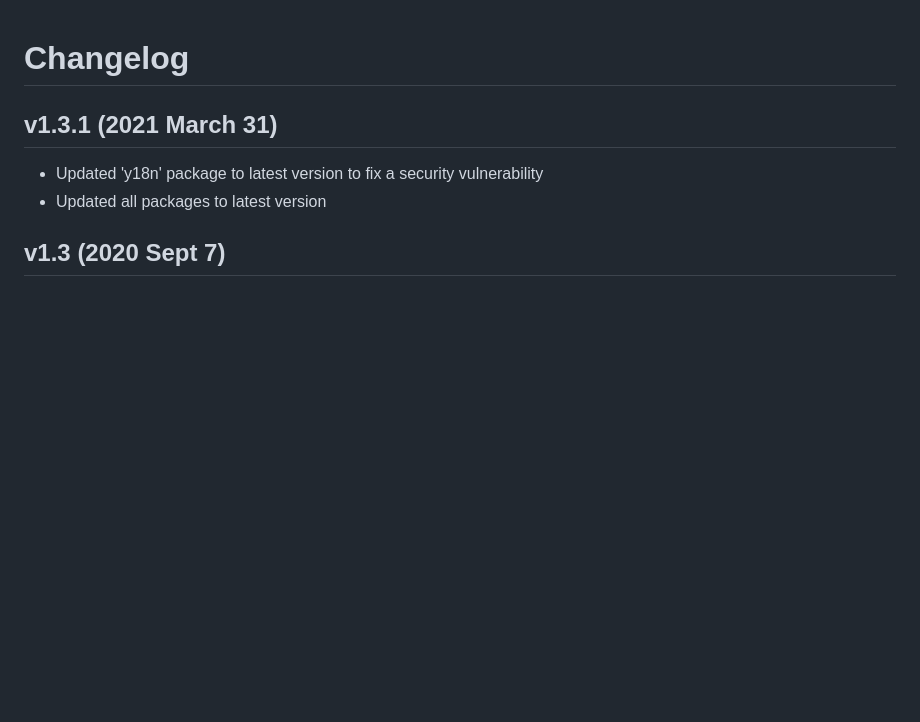
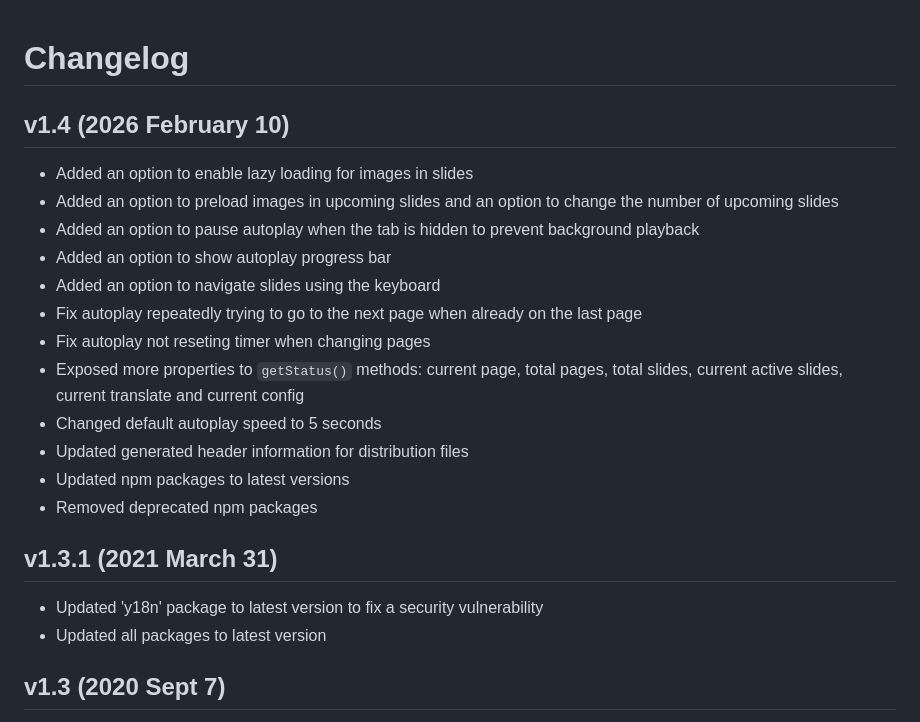
Before and after one commit to danaildinev/ddcarousel, a Markdown page: CHANGELOG.md, the part around the change. Rendered like a GitHub page; blank space fills up the shorter version.

Commit message:
updated changelog

```diff
--- a/CHANGELOG.md
+++ b/CHANGELOG.md
@@ -1,4 +1,18 @@
 # Changelog
+
+## v1.4 (2026 February 10)
+- Added an option to enable lazy loading for images in slides
+- Added an option to preload images in upcoming slides and an option to change the number of upcoming slides
+- Added an option to pause autoplay when the tab is hidden to prevent background playback
+- Added an option to show autoplay progress bar
+- Added an option to navigate slides using the keyboard
+- Fix autoplay repeatedly trying to go to the next page when already on the last page
+- Fix autoplay not reseting timer when changing pages
+- Exposed more properties to `getStatus()` methods: current page, total pages, total slides, current active slides, current translate and current config
+- Changed default autoplay speed to 5 seconds
+- Updated generated header information for distribution files
+- Updated npm packages to latest versions
+- Removed deprecated npm packages
 
 ## v1.3.1 (2021 March 31)
 -   Updated 'y18n' package to latest version to fix a security vulnerability
```
